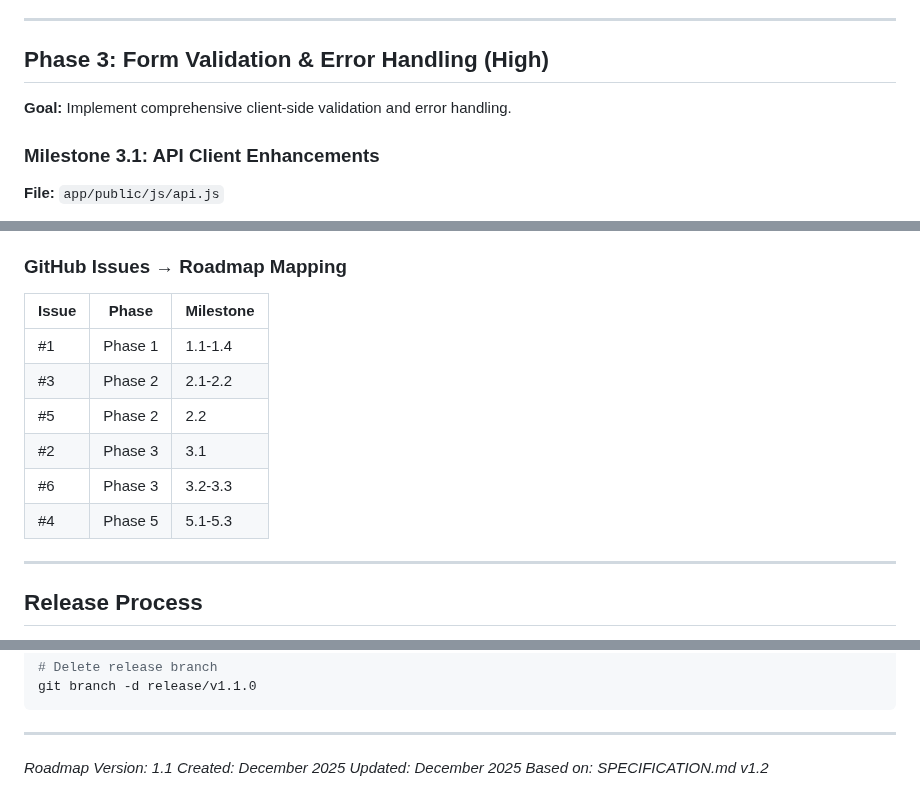
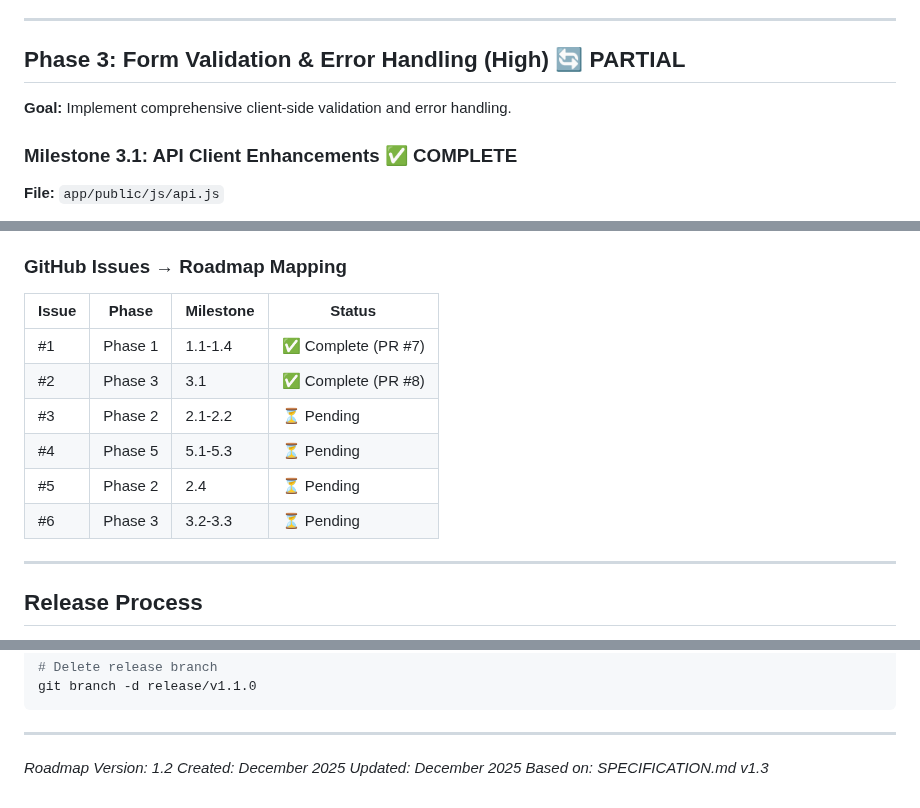
Before and after one commit to rostislav-sergeenkov/copilot-demo-nodejs, a Markdown page: ROADMAP.md, 3 parts joined by grey strips. GitHub-like rendering.

Commit message:
docs(roadmap): update to v1.2 with Issue #2 completion
- Mark Phase 3 Milestone 3.1 (API Timeout) as complete
- Add PR #8 and Issue #2 references to Milestone 3.1
- Update GitHub Issues  Roadmap Mapping with Status column
- Mark Issues #1 and #2 as Complete with PR references
- Update references to SPECIFICATION.md v1.3
- Update version to 1.2

```diff
--- a/ROADMAP.md
+++ b/ROADMAP.md
@@ -405,10 +405,10 @@ function enableSubmit() {
 
 ---
 
-## Phase 3: Form Validation & Error Handling (High)
+## Phase 3: Form Validation & Error Handling (High) 🔄 PARTIAL
 
 **Goal:** Implement comprehensive client-side validation and error handling.
 
-### Milestone 3.1: API Client Enhancements
+### Milestone 3.1: API Client Enhancements ✅ COMPLETE
 **File:** `app/public/js/api.js`
 
@@ -891,14 +893,14 @@ git push -u origin feature/<issue-number>-<short-description>
 
 ### GitHub Issues → Roadmap Mapping
 
-| Issue | Phase | Milestone |
-|-------|-------|----------|
-| #1 | Phase 1 | 1.1-1.4 | ✅ Complete |
-| #3 | Phase 2 | 2.1-2.2 | Loading States |
-| #5 | Phase 2 | 2.2 | Snackbar Enhancement |
-| #2 | Phase 3 | 3.1 | API Timeout |
-| #6 | Phase 3 | 3.2-3.3 | Form Validation |
-| #4 | Phase 5 | 5.1-5.3 | Unit Tests |
+| Issue | Phase | Milestone | Status |
+|-------|-------|----------|--------|
+| #1 | Phase 1 | 1.1-1.4 | ✅ Complete (PR #7) |
+| #2 | Phase 3 | 3.1 | ✅ Complete (PR #8) |
+| #3 | Phase 2 | 2.1-2.2 | ⏳ Pending |
+| #4 | Phase 5 | 5.1-5.3 | ⏳ Pending |
+| #5 | Phase 2 | 2.4 | ⏳ Pending |
+| #6 | Phase 3 | 3.2-3.3 | ⏳ Pending |
 
 ---
 
@@ -933,7 +935,7 @@ git branch -d release/v1.1.0
 
 ---
 
-*Roadmap Version: 1.1*
+*Roadmap Version: 1.2*
 *Created: December 2025*
 *Updated: December 2025*
-*Based on: SPECIFICATION.md v1.2*
+*Based on: SPECIFICATION.md v1.3*
```
Also changed, not shown: other parts of ROADMAP.md (+7 -5 lines).
